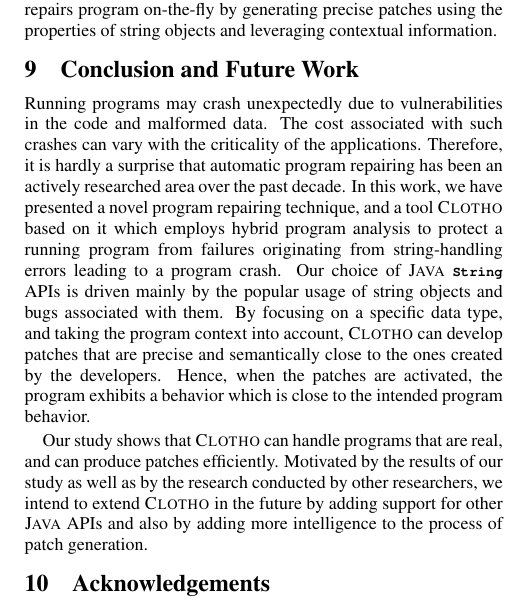
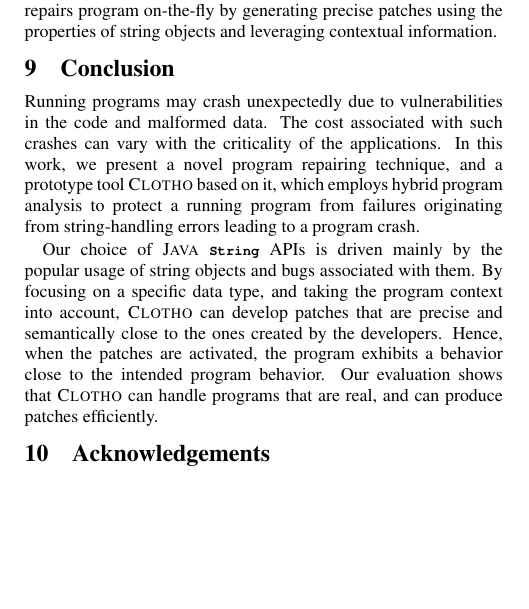
Before and after one commit to aritradhar/FSE2015, a LaTeX paper (paper.tex, which reads sections/Conclusion.tex): part of one column of page 10 of 12, cut so that both start at the same text, the shorter picture padded with empty space. Compiled offline with pdfLaTeX; a LaTeX package or settings file that is missing is left out.

Commit message:
edit pass done over entire paper

```diff
--- a/sections/Conclusion.tex
+++ b/sections/Conclusion.tex
@@ -1,29 +1,30 @@
-\section{Conclusion and Future Work}
+\section{Conclusion}%% and Future Work}
 \label{sec:conc}
 
 Running programs may crash unexpectedly due to vulnerabilities in the code and
-malformed data.
-The cost associated with such crashes can vary with the criticality of the
-applications. Therefore, it is hardly a surprise that automatic program
-repairing has been an actively researched area over the past decade.
-In this work, we have presented a novel program repairing technique, and a tool
-\tool\ based on it which employs hybrid program analysis to protect a running
-program from failures originating from string-handling errors leading to a
-program crash.
+malformed data. The cost associated with such crashes can vary with the
+criticality of the applications.
+%% Therefore, it is hardly a surprise that automatic program repairing has been
+%% an actively researched area over the past decade.
+In this work, we present a novel program repairing technique, and a
+prototype tool \tool\ based on it, which employs hybrid program analysis to
+protect a running program from failures originating from string-handling errors
+leading to a program crash.
+
 Our choice of \java\ \code{String} APIs is driven mainly by the popular usage of
-string objects and bugs associated with them.
-By focusing on a specific data type, and taking the program context into
-account, \tool\ can develop patches that are precise and  semantically close to
-the ones created by the developers.
-Hence, when the patches are activated, the program exhibits a behavior which is
-close to the intended program behavior.
-
+string objects and bugs associated with them. By focusing on a specific data
+type, and taking the program context into account, \tool\ can develop patches
+that are precise and semantically close to the ones created by the developers.
+Hence, when the patches are activated, the program exhibits a behavior close to
+the intended program behavior.
+% %
 %this part is now in discussion section
-Our study shows that \tool\ can handle programs that are real, and can produce
-patches efficiently. Motivated by the results of our study as well as by the
-research conducted by other researchers, we intend to extend \tool\ in the
-future by adding support for other \java\ APIs and also by adding more
-intelligence to the process of patch generation.
+Our evaluation shows that \tool\ can handle programs that are real, and can
+produce patches efficiently.
+%% Motivated by the results of our study as well as by the research conducted by
+%% other researchers, we intend to extend \tool\ in the future by adding support
+%% for other \java\ APIs and also by adding more intelligence to the process of
+%% patch generation.
 
 \section{Acknowledgements}
 \label{sec:acks}
```
